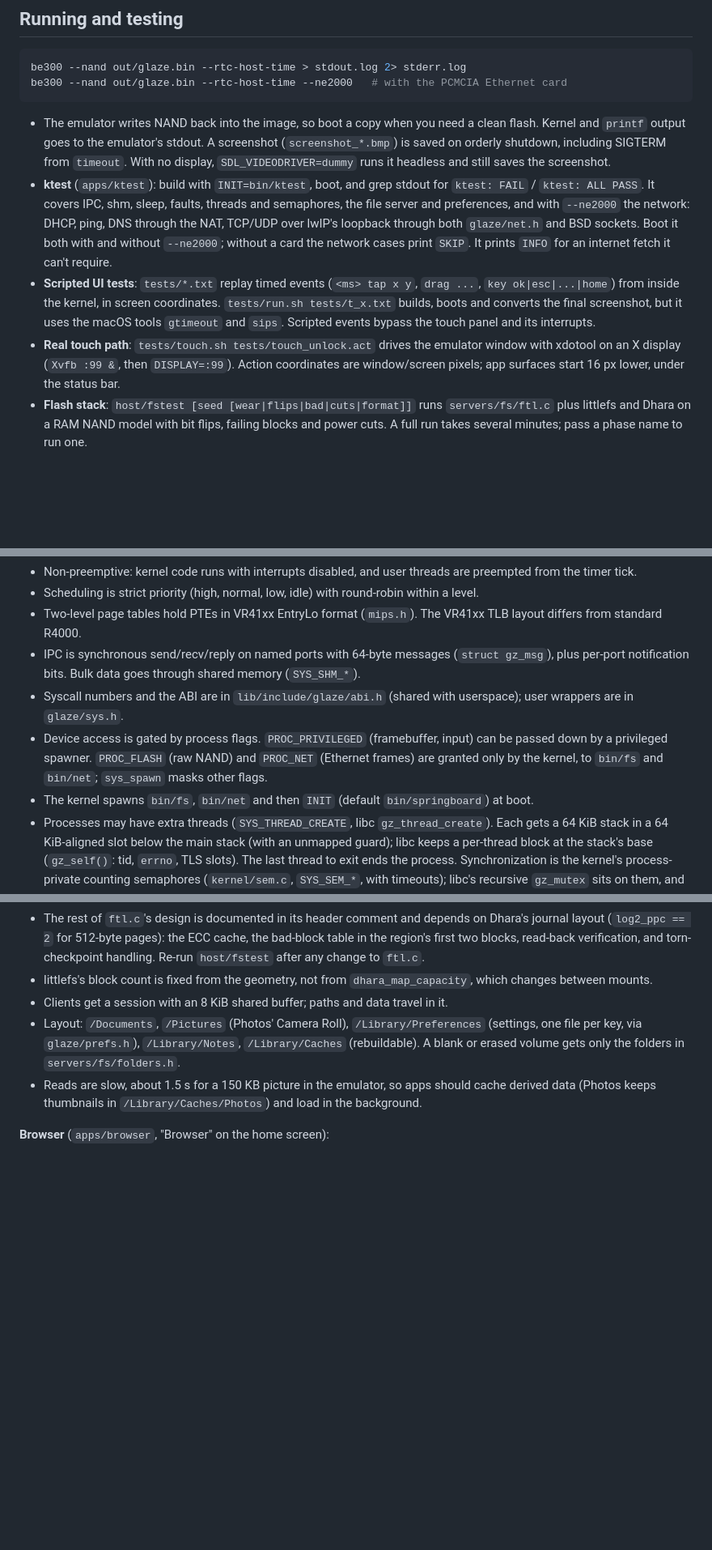
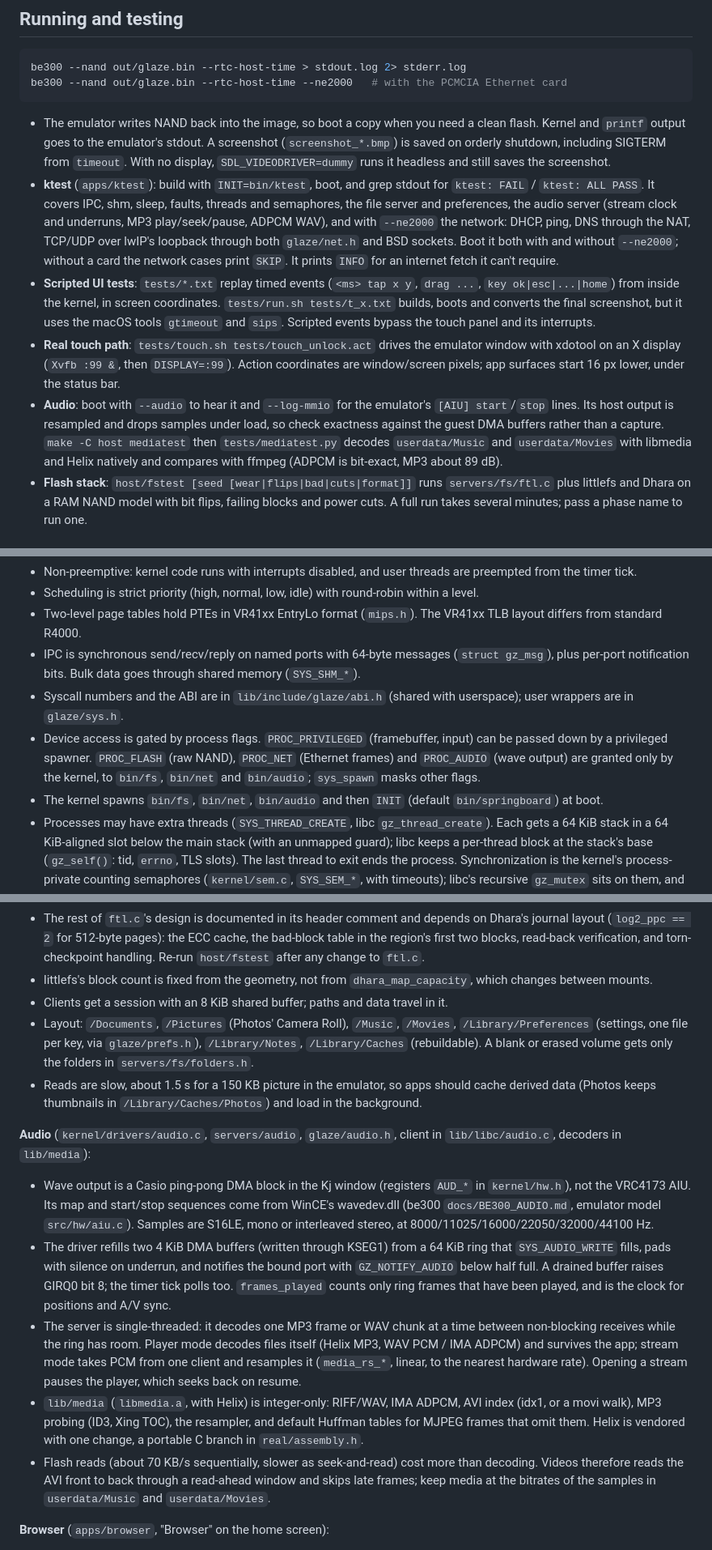
Before and after one commit to jroark/glaze-os, a Markdown page: CLAUDE.md, 3 parts joined by grey strips. Shown at 81% size. Drawn GitHub-style; blank space fills up the shorter version.

````diff
--- a/CLAUDE.md
+++ b/CLAUDE.md
@@ -28,9 +28,10 @@ be300 --nand out/glaze.bin --rtc-host-time --ne2000   # with the PCMCIA Ethernet
 ```
 
 - The emulator writes NAND back into the image, so boot a copy when you need a clean flash. Kernel and `printf` output goes to the emulator's stdout. A screenshot (`screenshot_*.bmp`) is saved on orderly shutdown, including SIGTERM from `timeout`. With no display, `SDL_VIDEODRIVER=dummy` runs it headless and still saves the screenshot.
-- **ktest** (`apps/ktest`): build with `INIT=bin/ktest`, boot, and grep stdout for `ktest: FAIL` / `ktest: ALL PASS`. It covers IPC, shm, sleep, faults, threads and semaphores, the file server and preferences, and with `--ne2000` the network: DHCP, ping, DNS through the NAT, TCP/UDP over lwIP's loopback through both `glaze/net.h` and BSD sockets. Boot it both with and without `--ne2000`; without a card the network cases print `SKIP`. It prints `INFO` for an internet fetch it can't require.
+- **ktest** (`apps/ktest`): build with `INIT=bin/ktest`, boot, and grep stdout for `ktest: FAIL` / `ktest: ALL PASS`. It covers IPC, shm, sleep, faults, threads and semaphores, the file server and preferences, the audio server (stream clock and underruns, MP3 play/seek/pause, ADPCM WAV), and with `--ne2000` the network: DHCP, ping, DNS through the NAT, TCP/UDP over lwIP's loopback through both `glaze/net.h` and BSD sockets. Boot it both with and without `--ne2000`; without a card the network cases print `SKIP`. It prints `INFO` for an internet fetch it can't require.
 - **Scripted UI tests**: `tests/*.txt` replay timed events (`<ms> tap x y`, `drag ...`, `key ok|esc|...|home`) from inside the kernel, in screen coordinates. `tests/run.sh tests/t_x.txt` builds, boots and converts the final screenshot, but it uses the macOS tools `gtimeout` and `sips`. Scripted events bypass the touch panel and its interrupts.
 - **Real touch path**: `tests/touch.sh tests/touch_unlock.act` drives the emulator window with xdotool on an X display (`Xvfb :99 &`, then `DISPLAY=:99`). Action coordinates are window/screen pixels; app surfaces start 16 px lower, under the status bar.
+- **Audio**: boot with `--audio` to hear it and `--log-mmio` for the emulator's `[AIU] start`/`stop` lines. Its host output is resampled and drops samples under load, so check exactness against the guest DMA buffers rather than a capture. `make -C host mediatest` then `tests/mediatest.py` decodes `userdata/Music` and `userdata/Movies` with libmedia and Helix natively and compares with ffmpeg (ADPCM is bit-exact, MP3 about 89 dB).
 - **Flash stack**: `host/fstest [seed [wear|flips|bad|cuts|format]]` runs `servers/fs/ftl.c` plus littlefs and Dhara on a RAM NAND model with bit flips, failing blocks and power cuts. A full run takes several minutes; pass a phase name to run one.
 
 ## Toolchain constraints
@@ -52,8 +53,8 @@ be300 --nand out/glaze.bin --rtc-host-time --ne2000   # with the PCMCIA Ethernet
 - Two-level page tables hold PTEs in VR41xx EntryLo format (`mips.h`). The VR41xx TLB layout differs from standard R4000.
 - IPC is synchronous send/recv/reply on named ports with 64-byte messages (`struct gz_msg`), plus per-port notification bits. Bulk data goes through shared memory (`SYS_SHM_*`).
 - Syscall numbers and the ABI are in `lib/include/glaze/abi.h` (shared with userspace); user wrappers are in `glaze/sys.h`.
-- Device access is gated by process flags. `PROC_PRIVILEGED` (framebuffer, input) can be passed down by a privileged spawner. `PROC_FLASH` (raw NAND) and `PROC_NET` (Ethernet frames) are granted only by the kernel, to `bin/fs` and `bin/net`; `sys_spawn` masks other flags.
-- The kernel spawns `bin/fs`, `bin/net` and then `INIT` (default `bin/springboard`) at boot.
+- Device access is gated by process flags. `PROC_PRIVILEGED` (framebuffer, input) can be passed down by a privileged spawner. `PROC_FLASH` (raw NAND), `PROC_NET` (Ethernet frames) and `PROC_AUDIO` (wave output) are granted only by the kernel, to `bin/fs`, `bin/net` and `bin/audio`; `sys_spawn` masks other flags.
+- The kernel spawns `bin/fs`, `bin/net`, `bin/audio` and then `INIT` (default `bin/springboard`) at boot.
 - Processes may have extra threads (`SYS_THREAD_CREATE`, libc `gz_thread_create`). Each gets a 64 KiB stack in a 64 KiB-aligned slot below the main stack (with an unmapped guard); libc keeps a per-thread block at the stack's base (`gz_self()`: tid, `errno`, TLS slots). The last thread to exit ends the process. Synchronization is the kernel's process-private counting semaphores (`kernel/sem.c`, `SYS_SEM_*`, with timeouts); libc's recursive `gz_mutex` sits on them, and malloc and the fs/net clients lock only once a process has a second thread.
 
 **Input.** Touch comes from the VRC4173 PIU, through GIRQ0 to GIU line 0 to IP2 (`kernel/drivers/irq.c`, `input.c`); buttons are polled and also arrive on GIRQ0. Events go into a kernel ring that only the bound compositor drains. SpringBoard forwards events to the foreground app through the shared ring in `struct sb_shared`. `ui_next_event` coalesces consecutive moves. Stowaway is detected once at boot
@@ -85,8 +86,15 @@ and shared text editor.
 - The rest of `ftl.c`'s design is documented in its header comment and depends on Dhara's journal layout (`log2_ppc == 2` for 512-byte pages): the ECC cache, the bad-block table in the region's first two blocks, read-back verification, and torn-checkpoint handling. Re-run `host/fstest` after any change to `ftl.c`.
 - littlefs's block count is fixed from the geometry, not from `dhara_map_capacity`, which changes between mounts.
 - Clients get a session with an 8 KiB shared buffer; paths and data travel in it.
-- Layout: `/Documents`, `/Pictures` (Photos' Camera Roll), `/Library/Preferences` (settings, one file per key, via `glaze/prefs.h`), `/Library/Notes`, `/Library/Caches` (rebuildable). A blank or erased volume gets only the folders in `servers/fs/folders.h`.
+- Layout: `/Documents`, `/Pictures` (Photos' Camera Roll), `/Music`, `/Movies`, `/Library/Preferences` (settings, one file per key, via `glaze/prefs.h`), `/Library/Notes`, `/Library/Caches` (rebuildable). A blank or erased volume gets only the folders in `servers/fs/folders.h`.
 - Reads are slow, about 1.5 s for a 150 KB picture in the emulator, so apps should cache derived data (Photos keeps thumbnails in `/Library/Caches/Photos`) and load in the background.
+
+**Audio** (`kernel/drivers/audio.c`, `servers/audio`, `glaze/audio.h`, client in `lib/libc/audio.c`, decoders in `lib/media`):
+- Wave output is a Casio ping-pong DMA block in the Kj window (registers `AUD_*` in `kernel/hw.h`), not the VRC4173 AIU. Its map and start/stop sequences come from WinCE's wavedev.dll (be300 `docs/BE300_AUDIO.md`, emulator model `src/hw/aiu.c`). Samples are S16LE, mono or interleaved stereo, at 8000/11025/16000/22050/32000/44100 Hz.
+- The driver refills two 4 KiB DMA buffers (written through KSEG1) from a 64 KiB ring that `SYS_AUDIO_WRITE` fills, pads with silence on underrun, and notifies the bound port with `GZ_NOTIFY_AUDIO` below half full. A drained buffer raises GIRQ0 bit 8; the timer tick polls too. `frames_played` counts only ring frames that have been played, and is the clock for positions and A/V sync.
+- The server is single-threaded: it decodes one MP3 frame or WAV chunk at a time between non-blocking receives while the ring has room. Player mode decodes files itself (Helix MP3, WAV PCM / IMA ADPCM) and survives the app; stream mode takes PCM from one client and resamples it (`media_rs_*`, linear, to the nearest hardware rate). Opening a stream pauses the player, which seeks back on resume.
+- `lib/media` (`libmedia.a`, with Helix) is integer-only: RIFF/WAV, IMA ADPCM, AVI index (idx1, or a movi walk), MP3 probing (ID3, Xing TOC), the resampler, and default Huffman tables for MJPEG frames that omit them. Helix is vendored with one change, a portable C branch in `real/assembly.h`.
+- Flash reads (about 70 KB/s sequentially, slower as seek-and-read) cost more than decoding. Videos therefore reads the AVI front to back through a read-ahead window and skips late frames; keep media at the bitrates of the samples in `userdata/Music` and `userdata/Movies`.
 
 **Browser** (`apps/browser`, "Browser" on the home screen):
 - The engine (`web.h`: `html.c`, `css.c`, `style.c`, `layout.c`, `paint.c`, `image.c`, `forms.c`, `page.c`) uses only libc and libgfx, so `make -C host browse` builds it natively (with ASan/UBSan): `host/browse <url | file.html> [out.bmp]` renders a page to a 240 px wide BMP, and `BROWSE_DUMP=1` prints the styled tree. `tests/web/basic.html` exercises it.
````
Also changed, not shown: README.md (+41 -0 lines).
